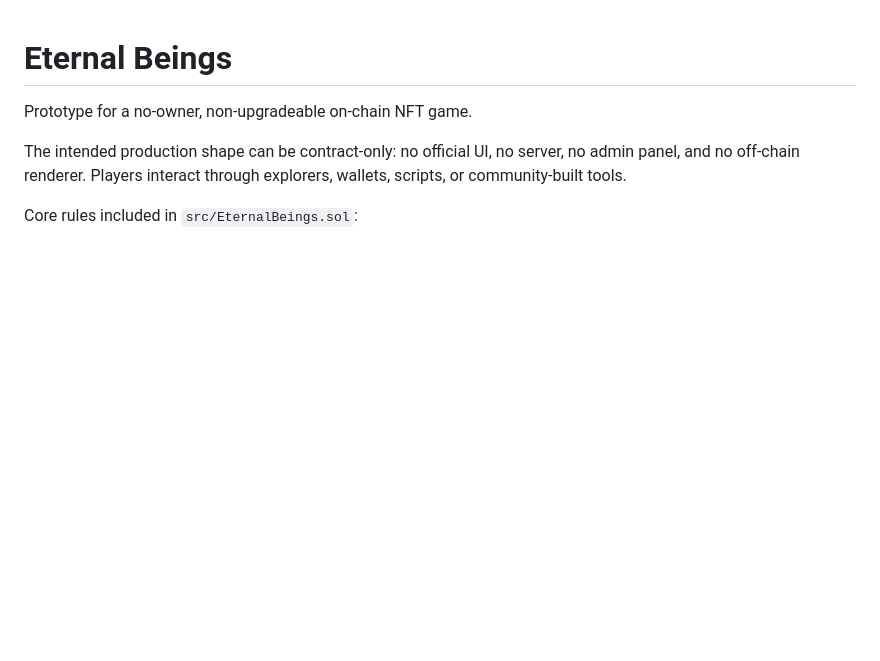
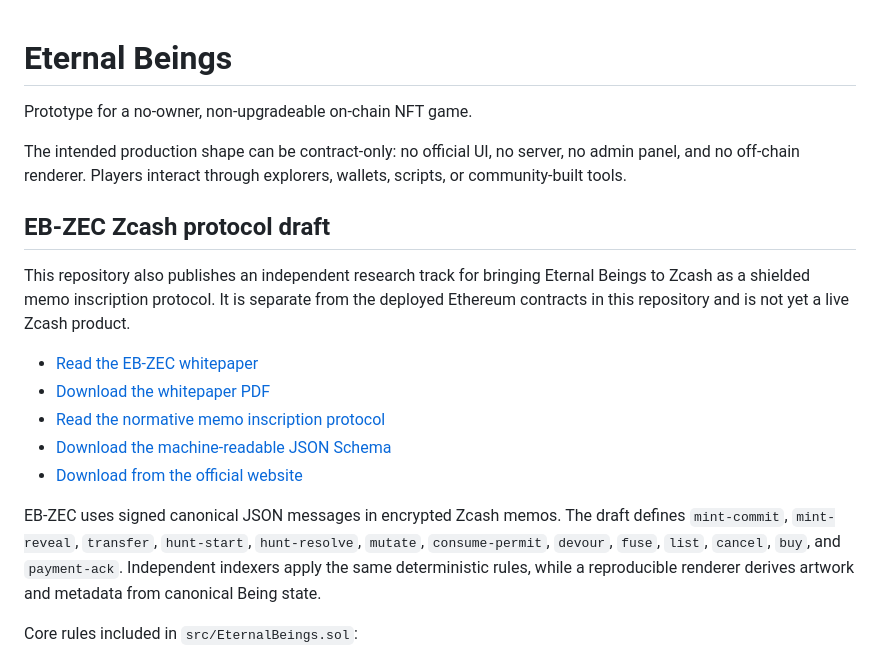
Before and after one commit to Eternalbes/eternal-beings-contracts, a Markdown page: README.md, the part around the change. Drawn GitHub-style; blank space fills up the shorter version.

Commit message:
Document EB-ZEC Zcash protocol draft

```diff
--- a/README.md
+++ b/README.md
@@ -3,6 +3,18 @@
 Prototype for a no-owner, non-upgradeable on-chain NFT game.
 
 The intended production shape can be contract-only: no official UI, no server, no admin panel, and no off-chain renderer. Players interact through explorers, wallets, scripts, or community-built tools.
+
+## EB-ZEC Zcash protocol draft
+
+This repository also publishes an independent research track for bringing Eternal Beings to Zcash as a shielded memo inscription protocol. It is separate from the deployed Ethereum contracts in this repository and is not yet a live Zcash product.
+
+- [Read the EB-ZEC whitepaper](docs/zcash/EB-ZEC-Protocol-Whitepaper-v1.0.md)
+- [Download the whitepaper PDF](docs/zcash/EB-ZEC-Protocol-Whitepaper-v1.0.pdf)
+- [Read the normative memo inscription protocol](docs/zcash/EB-ZEC-Memo-Inscription-Protocol-v1.md)
+- [Download the machine-readable JSON Schema](docs/zcash/eb-zec-v1.schema.json)
+- [Download from the official website](https://eternalbeings.space/EB-ZEC-Protocol-Whitepaper-v1.0.pdf)
+
+EB-ZEC uses signed canonical JSON messages in encrypted Zcash memos. The draft defines `mint-commit`, `mint-reveal`, `transfer`, `hunt-start`, `hunt-resolve`, `mutate`, `consume-permit`, `devour`, `fuse`, `list`, `cancel`, `buy`, and `payment-ack`. Independent indexers apply the same deterministic rules, while a reproducible renderer derives artwork and metadata from canonical Being state.
 
 Core rules included in `src/EternalBeings.sol`:
 
```
